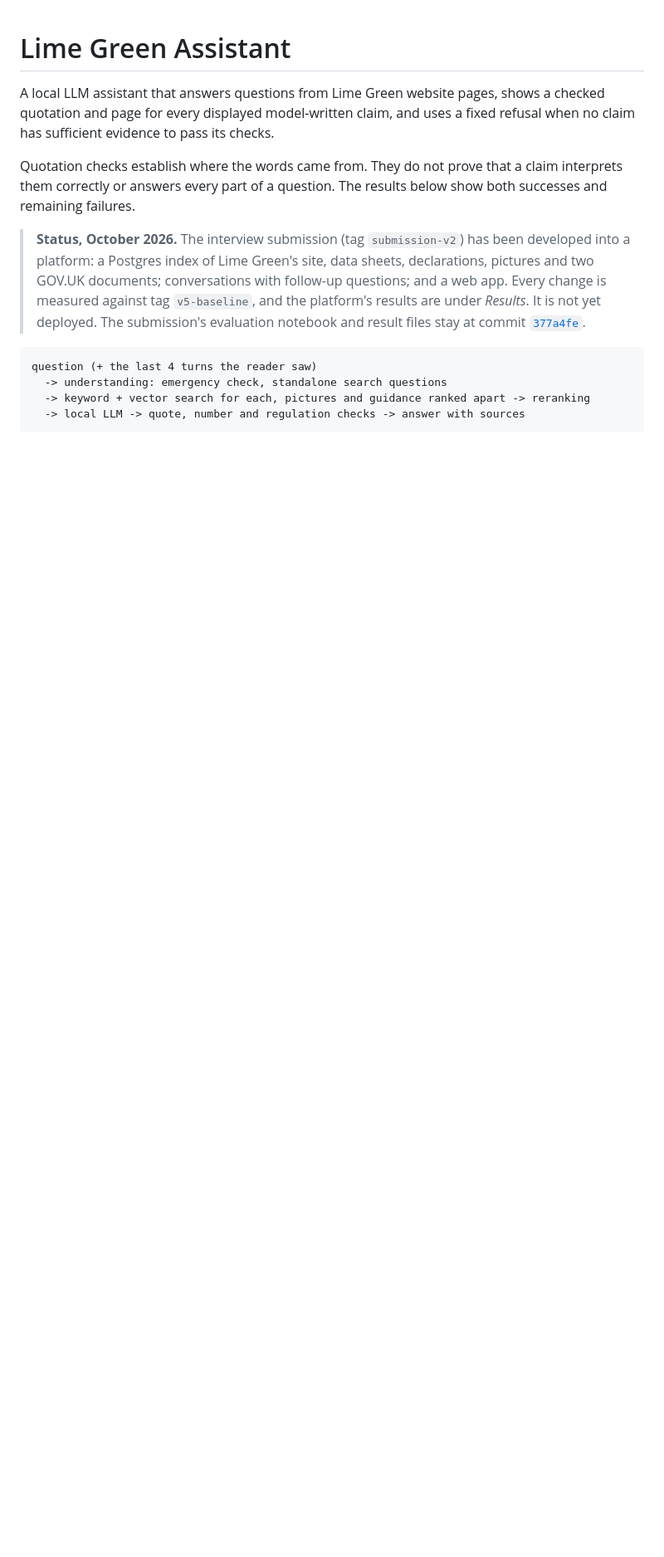
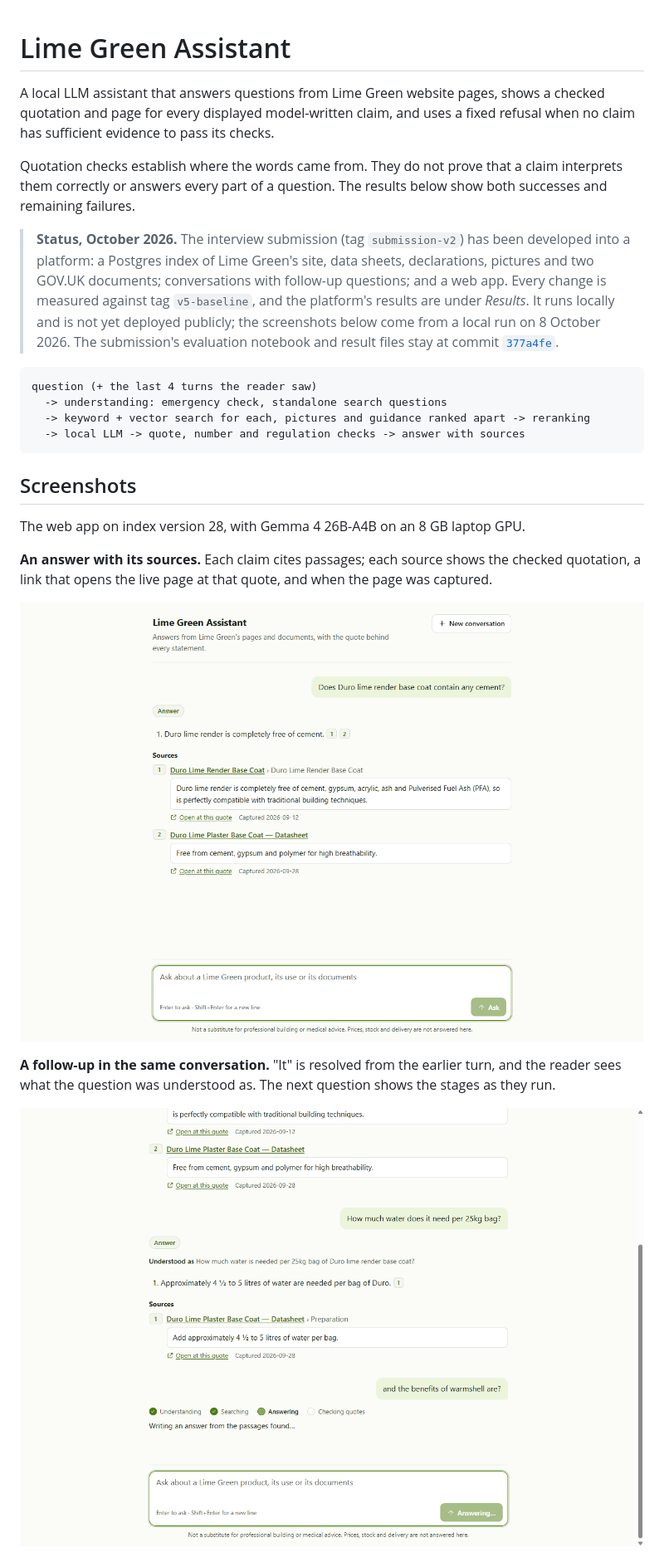
Before and after one commit to Nduka99/lime_green_ai_assistant, a Markdown page: README.md, the part around one of its changes. Shown at 83% size. GitHub-like rendering; pictures changed too: docs/images/answer-with-sources.png (added), docs/images/follow-up.png (added); blank space fills up the shorter version.

Commit message:
README: screenshots from a local run, and the evaluation method without tool names

````diff
--- a/README.md
+++ b/README.md
@@ -12,7 +12,8 @@ below show both successes and remaining failures.
 > developed into a platform: a Postgres index of Lime Green's site, data sheets,
 > declarations, pictures and two GOV.UK documents; conversations with follow-up
 > questions; and a web app. Every change is measured against tag `v5-baseline`, and
-> the platform's results are under *Results*. It is not yet deployed. The submission's
+> the platform's results are under *Results*. It runs locally and is not yet deployed
+> publicly; the screenshots below come from a local run on 8 October 2026. The submission's
 > evaluation notebook and result files stay at commit
 > [`377a4fe`](https://github.com/Nduka99/lime_green_ai_assistant/tree/377a4fe).
 
@@ -22,3 +23,18 @@ question (+ the last 4 turns the reader saw)
   -> keyword + vector search for each, pictures and guidance ranked apart -> reranking
   -> local LLM -> quote, number and regulation checks -> answer with sources
 ```
+
+## Screenshots
+
+The web app on index version 28, with Gemma 4 26B-A4B on an 8 GB laptop GPU.
+
+**An answer with its sources.** Each claim cites passages; each source shows the checked
+quotation, a link that opens the live page at that quote, and when the page was captured.
+
+![An answer with two quoted sources](docs/images/answer-with-sources.png)
+
+**A follow-up in the same conversation.** "It" is resolved from the earlier turn, and the
+reader sees what the question was understood as. The next question shows the stages as they run.
+
+![A follow-up answered from a data sheet, with the next question in progress](docs/images/follow-up.png)
+
````
Also changed, not shown: other parts of README.md (+22 -15 lines), evaluation/reports/E9-generation-v6.md (+3 -4 lines), docs/images/multi-source-answer.png (added), docs/images/refusal.png (added), docs/images/safety-referral.png (added).
